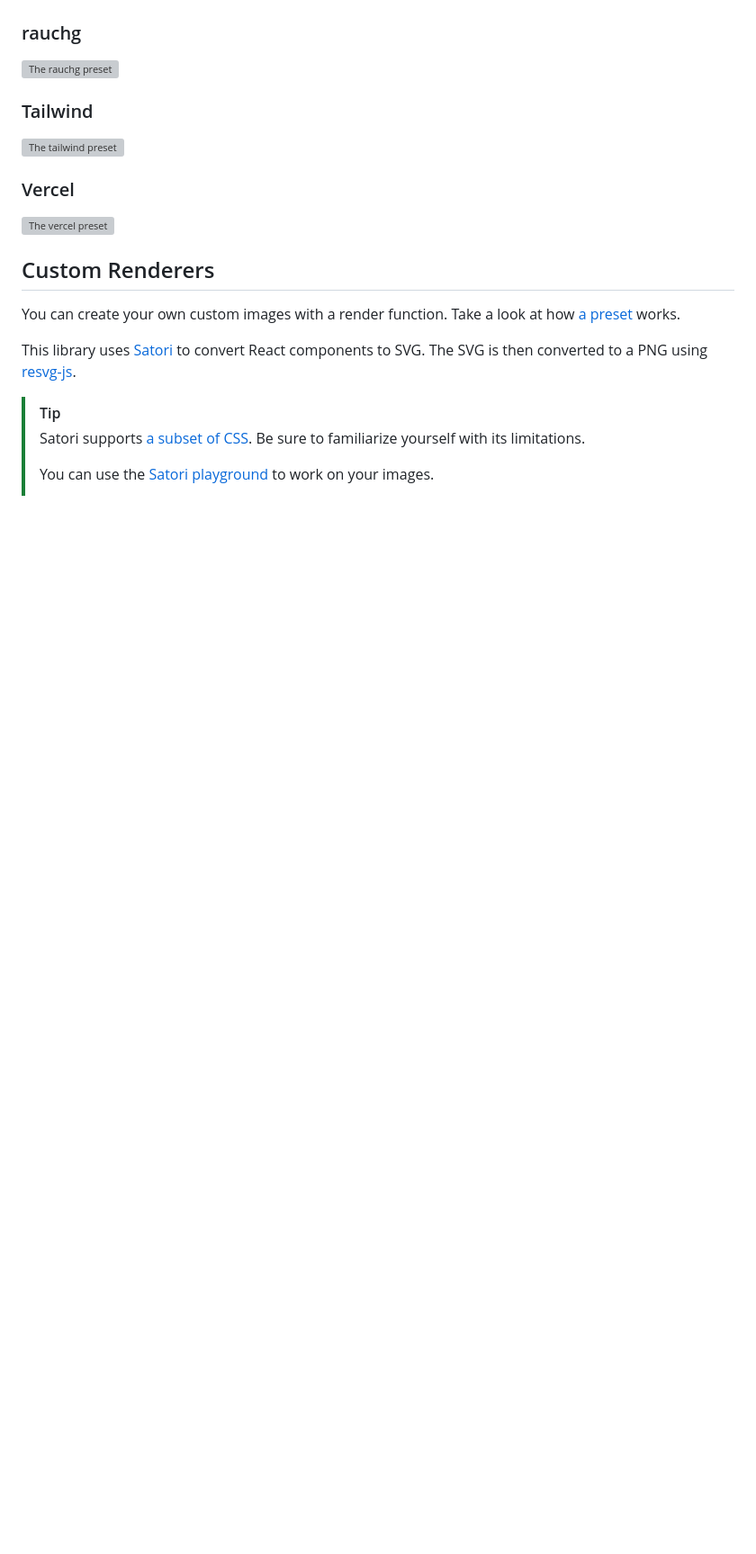
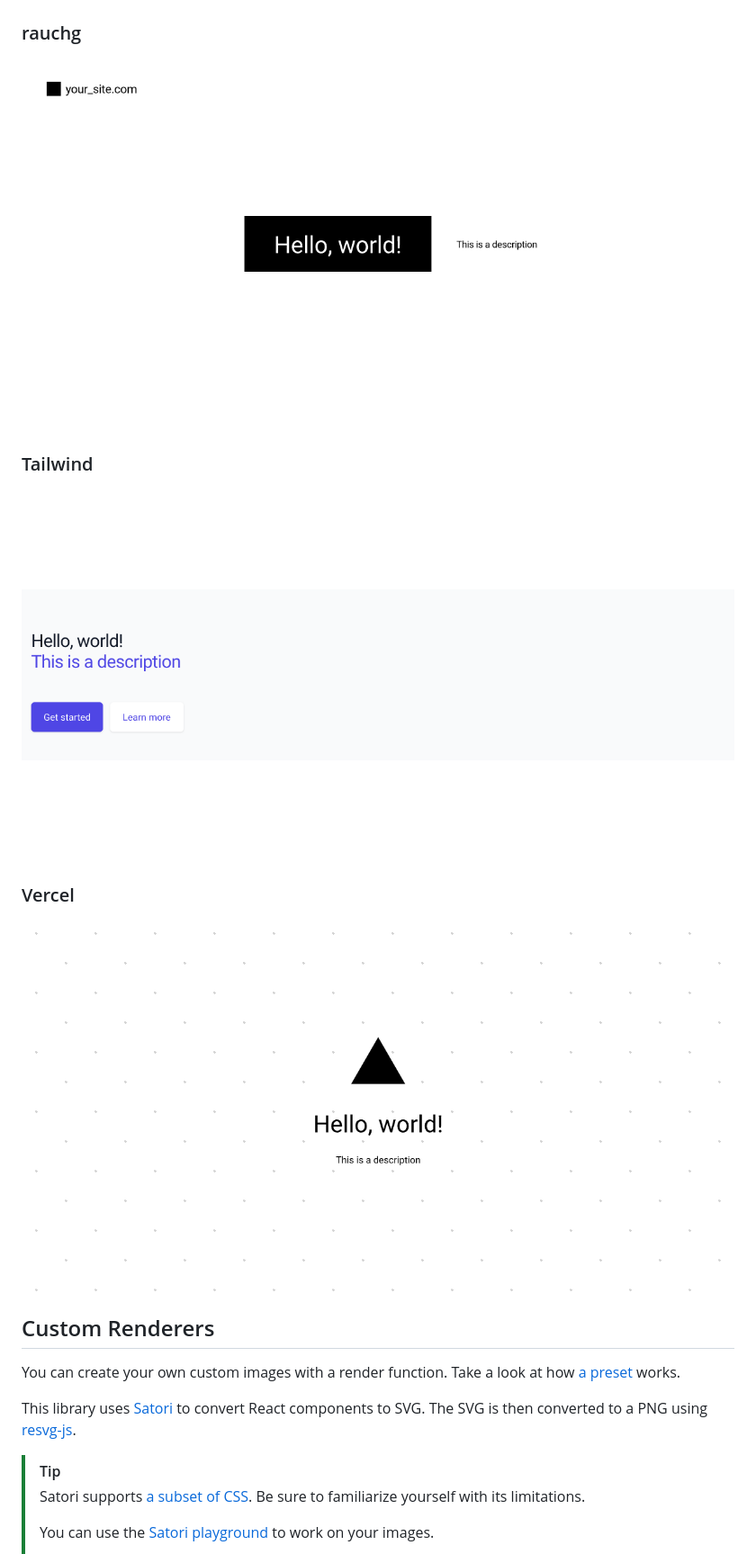
Before and after one commit to shepherdjerred/astro-opengraph-images, a Markdown page: README.md, the part around the change printed below. Shown: that part at 90% size. Rendered like a GitHub page; blank space fills up the shorter version; grey boxes are pictures that could not be loaded.

Commit message:
docs: fix images

```diff
--- a/README.md
+++ b/README.md
@@ -118,15 +118,15 @@ This is what I use for my personal blog. It's a good starting point for creating
 
 ### rauchg
 
-![The rauchg preset](./presets/rauchg.png)
+![The rauchg preset](./assets/presets/rauchg.png)
 
 ### Tailwind
 
-![The tailwind preset](./presets/tailwind.png)
+![The tailwind preset](./assets/presets/tailwind.png)
 
 ### Vercel
 
-![The vercel preset](./presets/vercel.png)
+![The vercel preset](./assets/presets/vercel.png)
 
 ## Custom Renderers
 
```
Also changed, not shown: other parts of README.md (+1 -1 lines).
